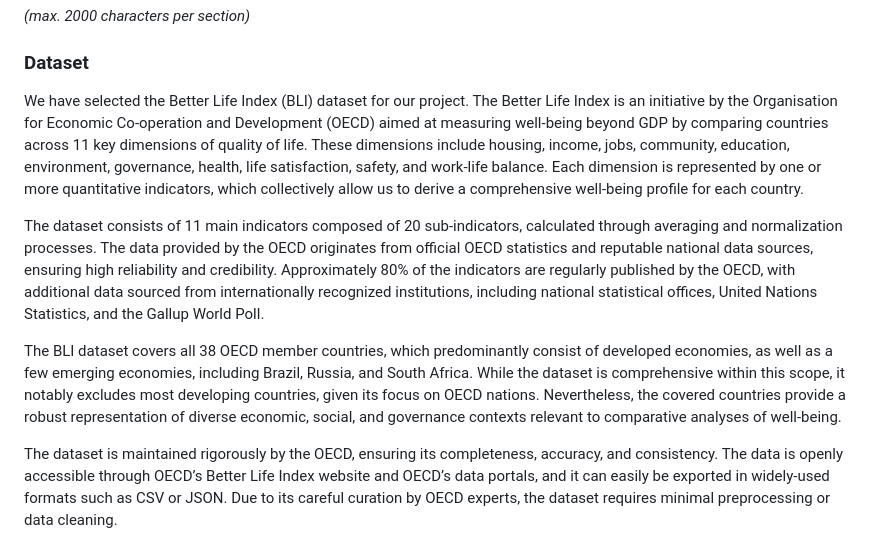
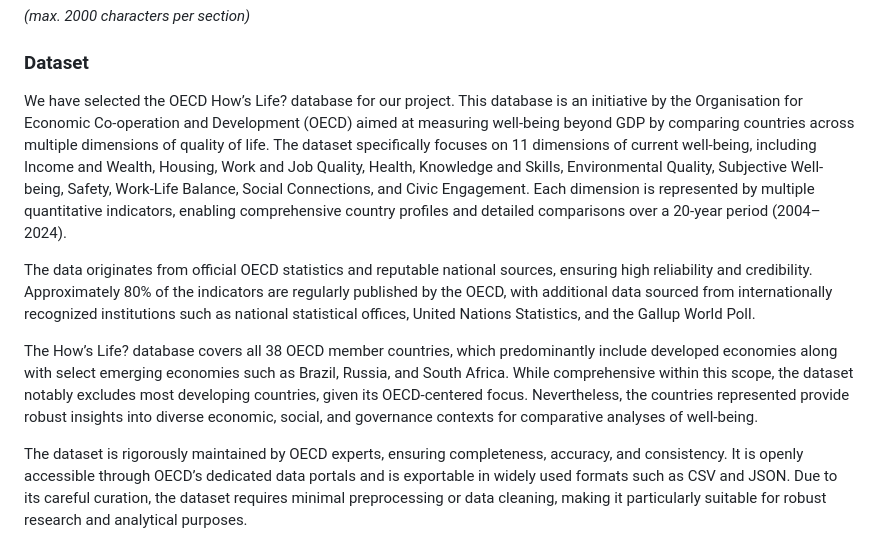
Before and after one commit to com-480-data-visualization/betterlife, a Markdown page: README.md, the part around one of its changes. GitHub-like rendering.

Commit message:
Update Dataset section in README.md

```diff
--- a/README.md
+++ b/README.md
@@ -19,11 +19,11 @@ _(max. 2000 characters per section)_
 
 ### Dataset
 
-We have selected the Better Life Index (BLI) dataset for our project. The Better Life Index is an initiative by the Organisation for Economic Co-operation and Development (OECD) aimed at measuring well-being beyond GDP by comparing countries across 11 key dimensions of quality of life. These dimensions include housing, income, jobs, community, education, environment, governance, health, life satisfaction, safety, and work-life balance. Each dimension is represented by one or more quantitative indicators, which collectively allow us to derive a comprehensive well-being profile for each country.
+We have selected the OECD How’s Life? database for our project. This database is an initiative by the Organisation for Economic Co-operation and Development (OECD) aimed at measuring well-being beyond GDP by comparing countries across multiple dimensions of quality of life. The dataset specifically focuses on 11 dimensions of current well-being, including Income and Wealth, Housing, Work and Job Quality, Health, Knowledge and Skills, Environmental Quality, Subjective Well-being, Safety, Work-Life Balance, Social Connections, and Civic Engagement. Each dimension is represented by multiple quantitative indicators, enabling comprehensive country profiles and detailed comparisons over a 20-year period (2004–2024).
 
-The dataset consists of 11 main indicators composed of 20 sub-indicators, calculated through averaging and normalization processes. The data provided by the OECD originates from official OECD statistics and reputable national data sources, ensuring high reliability and credibility. Approximately 80% of the indicators are regularly published by the OECD, with additional data sourced from internationally recognized institutions, including national statistical offices, United Nations Statistics, and the Gallup World Poll.
+The data originates from official OECD statistics and reputable national sources, ensuring high reliability and credibility. Approximately 80% of the indicators are regularly published by the OECD, with additional data sourced from internationally recognized institutions such as national statistical offices, United Nations Statistics, and the Gallup World Poll.
 
-The BLI dataset covers all 38 OECD member countries, which predominantly consist of developed economies, as well as a few emerging economies, including Brazil, Russia, and South Africa. While the dataset is comprehensive within this scope, it notably excludes most developing countries, given its focus on OECD nations. Nevertheless, the covered countries provide a robust representation of diverse economic, social, and governance contexts relevant to comparative analyses of well-being.
+The How’s Life? database covers all 38 OECD member countries, which predominantly include developed economies along with select emerging economies such as Brazil, Russia, and South Africa. While comprehensive within this scope, the dataset notably excludes most developing countries, given its OECD-centered focus. Nevertheless, the countries represented provide robust insights into diverse economic, social, and governance contexts for comparative analyses of well-being.
 
-The dataset is maintained rigorously by the OECD, ensuring its completeness, accuracy, and consistency. The data is openly accessible through OECD’s Better Life Index website and OECD’s data portals, and it can easily be exported in widely-used formats such as CSV or JSON. Due to its careful curation by OECD experts, the dataset requires minimal preprocessing or data cleaning.
+The dataset is rigorously maintained by OECD experts, ensuring completeness, accuracy, and consistency. It is openly accessible through OECD’s dedicated data portals and is exportable in widely used formats such as CSV and JSON. Due to its careful curation, the dataset requires minimal preprocessing or data cleaning, making it particularly suitable for robust research and analytical purposes.
 
```
Also changed, not shown: other parts of README.md (+1 -1 lines).
